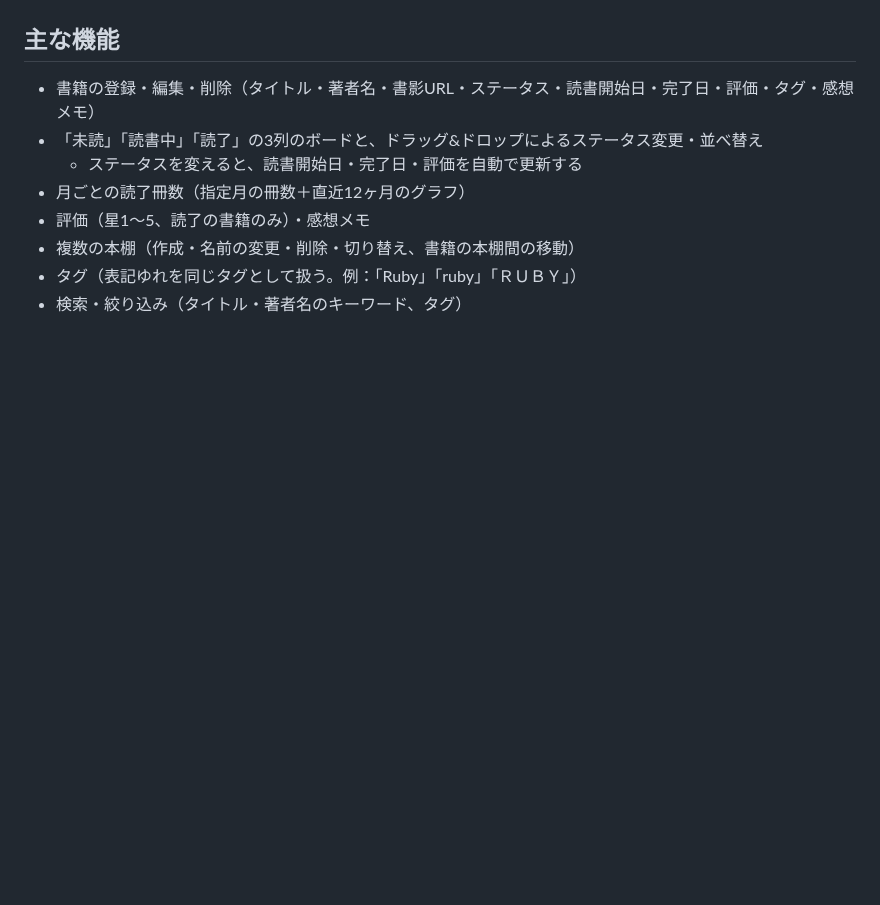
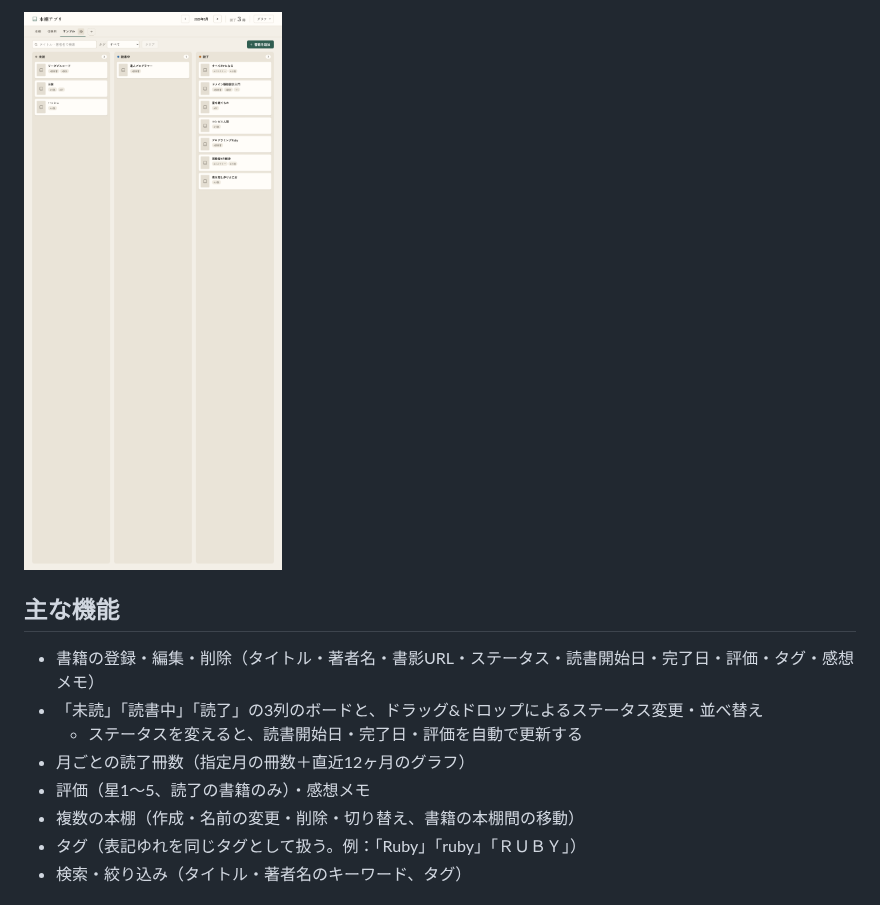
Before and after one commit to okky0908-prog/bookshelf-app, a Markdown page: README.md, the part around one of its changes. GitHub-like rendering; pictures changed too: docs/images/phone.png (added); blank space fills up the shorter version.

```diff
--- a/README.md
+++ b/README.md
@@ -8,3 +21,4 @@
+<img src="docs/images/phone.png" alt="スマホでの表示" width="300">
 
 ## 主な機能
 
```
Also changed, not shown: other parts of README.md (+14 -1 lines), docs/images/book-modal.png (added), docs/images/filter.png (added), docs/images/shelf-settings.png (added), 1 other file.
